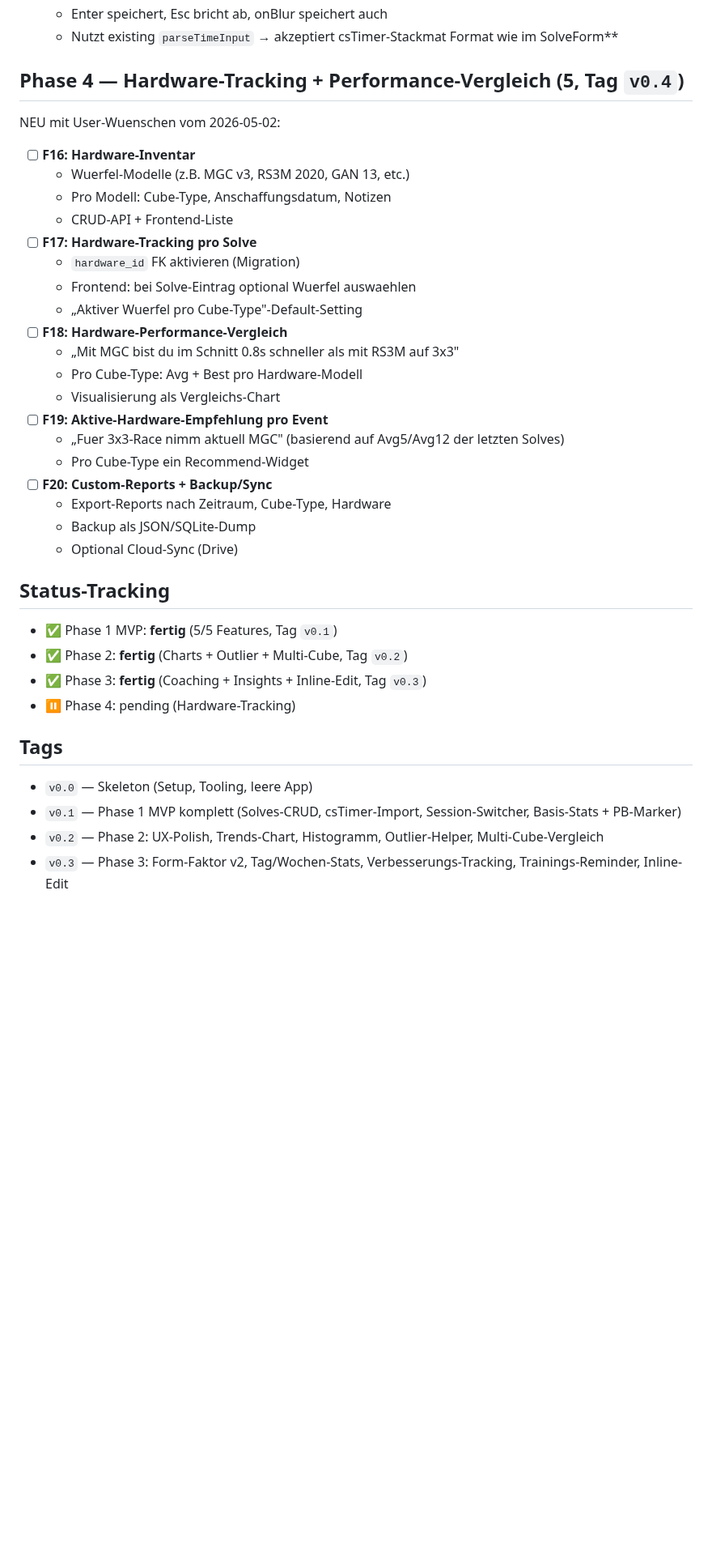
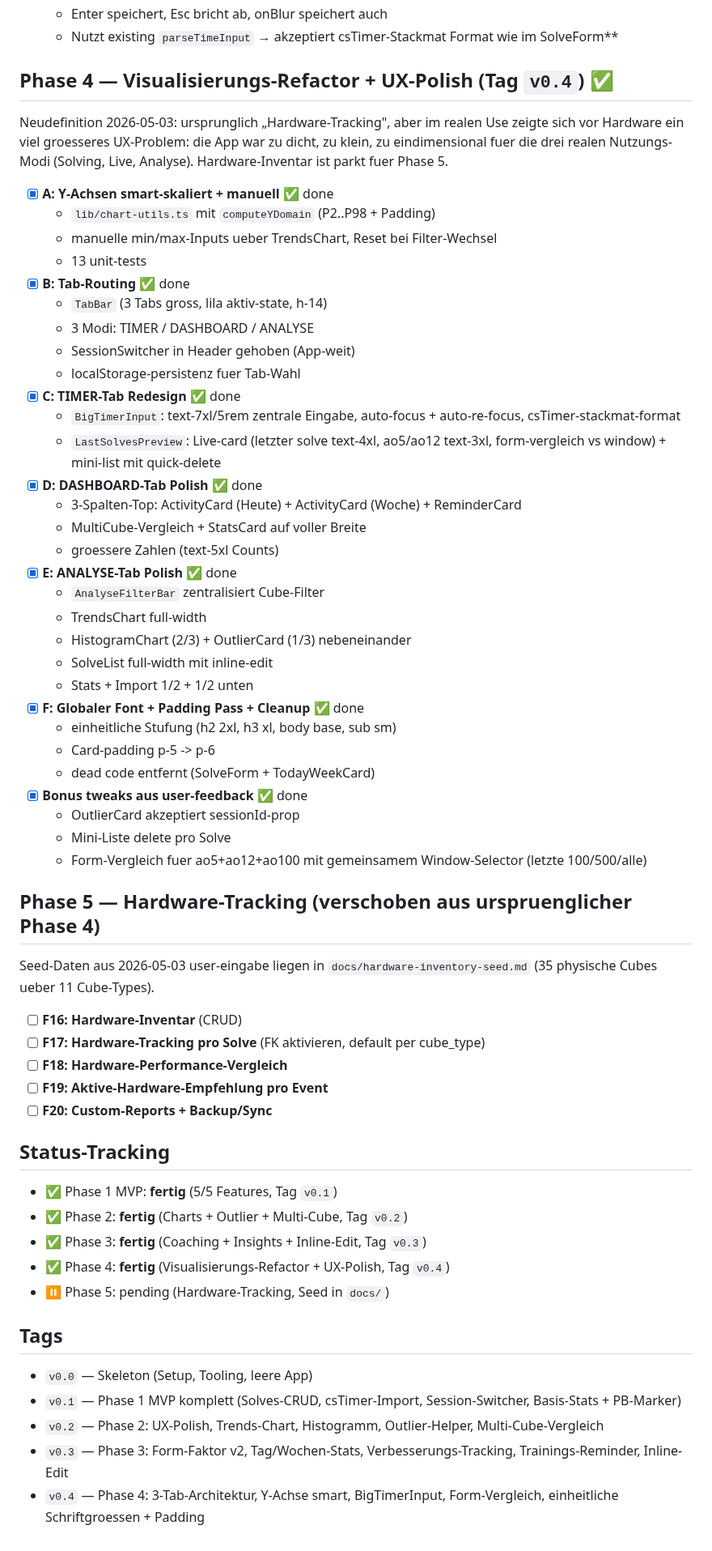
Before and after one commit to fischehaus/cubetracker, a Markdown page: ROADMAP.md, the part around the change. Shown at 81% size. Drawn GitHub-style; blank space fills up the shorter version.

```diff
--- a/ROADMAP.md
+++ b/ROADMAP.md
@@ -120,36 +120,67 @@ User-Wuensche vom 2026-05-02 + Phase-2-Befunde:
   - Nutzt existing `parseTimeInput` → akzeptiert csTimer-Stackmat
     Format wie im SolveForm**
 
-## Phase 4 — Hardware-Tracking + Performance-Vergleich (5, Tag `v0.4`)
+## Phase 4 — Visualisierungs-Refactor + UX-Polish (Tag `v0.4`) ✅
 
-NEU mit User-Wuenschen vom 2026-05-02:
+Neudefinition 2026-05-03: ursprunglich „Hardware-Tracking", aber im
+realen Use zeigte sich vor Hardware ein viel groesseres UX-Problem:
+die App war zu dicht, zu klein, zu eindimensional fuer die drei
+realen Nutzungs-Modi (Solving, Live, Analyse). Hardware-Inventar
+ist parkt fuer Phase 5.
 
-- [ ] **F16: Hardware-Inventar**
-  - Wuerfel-Modelle (z.B. MGC v3, RS3M 2020, GAN 13, etc.)
-  - Pro Modell: Cube-Type, Anschaffungsdatum, Notizen
-  - CRUD-API + Frontend-Liste
-- [ ] **F17: Hardware-Tracking pro Solve**
-  - `hardware_id` FK aktivieren (Migration)
-  - Frontend: bei Solve-Eintrag optional Wuerfel auswaehlen
-  - „Aktiver Wuerfel pro Cube-Type"-Default-Setting
+- [x] **A: Y-Achsen smart-skaliert + manuell** ✅ done
+  - `lib/chart-utils.ts` mit `computeYDomain` (P2..P98 + Padding)
+  - manuelle min/max-Inputs ueber TrendsChart, Reset bei Filter-Wechsel
+  - 13 unit-tests
+- [x] **B: Tab-Routing** ✅ done
+  - `TabBar` (3 Tabs gross, lila aktiv-state, h-14)
+  - 3 Modi: TIMER / DASHBOARD / ANALYSE
+  - SessionSwitcher in Header gehoben (App-weit)
+  - localStorage-persistenz fuer Tab-Wahl
+- [x] **C: TIMER-Tab Redesign** ✅ done
+  - `BigTimerInput`: text-7xl/5rem zentrale Eingabe, auto-focus +
+    auto-re-focus, csTimer-stackmat-format
+  - `LastSolvesPreview`: Live-card (letzter solve text-4xl, ao5/ao12
+    text-3xl, form-vergleich vs window) + mini-list mit quick-delete
+- [x] **D: DASHBOARD-Tab Polish** ✅ done
+  - 3-Spalten-Top: ActivityCard (Heute) + ActivityCard (Woche) +
+    ReminderCard
+  - MultiCube-Vergleich + StatsCard auf voller Breite
+  - groessere Zahlen (text-5xl Counts)
+- [x] **E: ANALYSE-Tab Polish** ✅ done
+  - `AnalyseFilterBar` zentralisiert Cube-Filter
+  - TrendsChart full-width
+  - HistogramChart (2/3) + OutlierCard (1/3) nebeneinander
+  - SolveList full-width mit inline-edit
+  - Stats + Import 1/2 + 1/2 unten
+- [x] **F: Globaler Font + Padding Pass + Cleanup** ✅ done
+  - einheitliche Stufung (h2 2xl, h3 xl, body base, sub sm)
+  - Card-padding p-5 -> p-6
+  - dead code entfernt (SolveForm + TodayWeekCard)
+- [x] **Bonus tweaks aus user-feedback** ✅ done
+  - OutlierCard akzeptiert sessionId-prop
+  - Mini-Liste delete pro Solve
+  - Form-Vergleich fuer ao5+ao12+ao100 mit gemeinsamem Window-Selector
+    (letzte 100/500/alle)
+
+## Phase 5 — Hardware-Tracking (verschoben aus urspruenglicher Phase 4)
+
+Seed-Daten aus 2026-05-03 user-eingabe liegen in
+`docs/hardware-inventory-seed.md` (35 physische Cubes ueber 11 Cube-Types).
+
+- [ ] **F16: Hardware-Inventar** (CRUD)
+- [ ] **F17: Hardware-Tracking pro Solve** (FK aktivieren, default per cube_type)
 - [ ] **F18: Hardware-Performance-Vergleich**
-  - „Mit MGC bist du im Schnitt 0.8s schneller als mit RS3M auf 3x3"
-  - Pro Cube-Type: Avg + Best pro Hardware-Modell
-  - Visualisierung als Vergleichs-Chart
 - [ ] **F19: Aktive-Hardware-Empfehlung pro Event**
-  - „Fuer 3x3-Race nimm aktuell MGC" (basierend auf Avg5/Avg12 der letzten Solves)
-  - Pro Cube-Type ein Recommend-Widget
 - [ ] **F20: Custom-Reports + Backup/Sync**
-  - Export-Reports nach Zeitraum, Cube-Type, Hardware
-  - Backup als JSON/SQLite-Dump
-  - Optional Cloud-Sync (Drive)
 
 ## Status-Tracking
 
 - ✅ Phase 1 MVP: **fertig** (5/5 Features, Tag `v0.1`)
 - ✅ Phase 2: **fertig** (Charts + Outlier + Multi-Cube, Tag `v0.2`)
 - ✅ Phase 3: **fertig** (Coaching + Insights + Inline-Edit, Tag `v0.3`)
-- ⏸ Phase 4: pending (Hardware-Tracking)
+- ✅ Phase 4: **fertig** (Visualisierungs-Refactor + UX-Polish, Tag `v0.4`)
+- ⏸ Phase 5: pending (Hardware-Tracking, Seed in `docs/`)
 
 ## Tags
 
@@ -160,3 +191,5 @@ NEU mit User-Wuenschen vom 2026-05-02:
   Outlier-Helper, Multi-Cube-Vergleich
 - `v0.3` — Phase 3: Form-Faktor v2, Tag/Wochen-Stats,
   Verbesserungs-Tracking, Trainings-Reminder, Inline-Edit
+- `v0.4` — Phase 4: 3-Tab-Architektur, Y-Achse smart, BigTimerInput,
+  Form-Vergleich, einheitliche Schriftgroessen + Padding
```
Also changed, not shown: NEXT_SESSION.md (+74 -57 lines).
